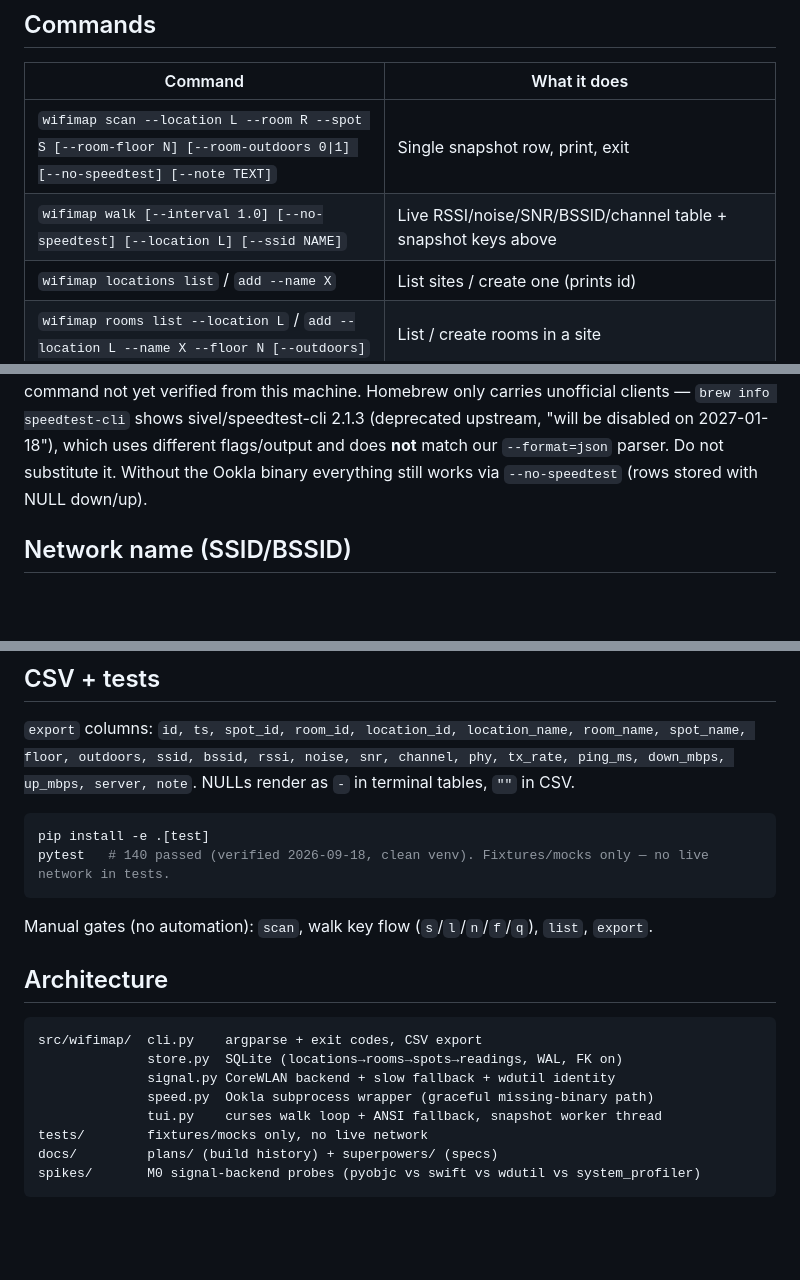
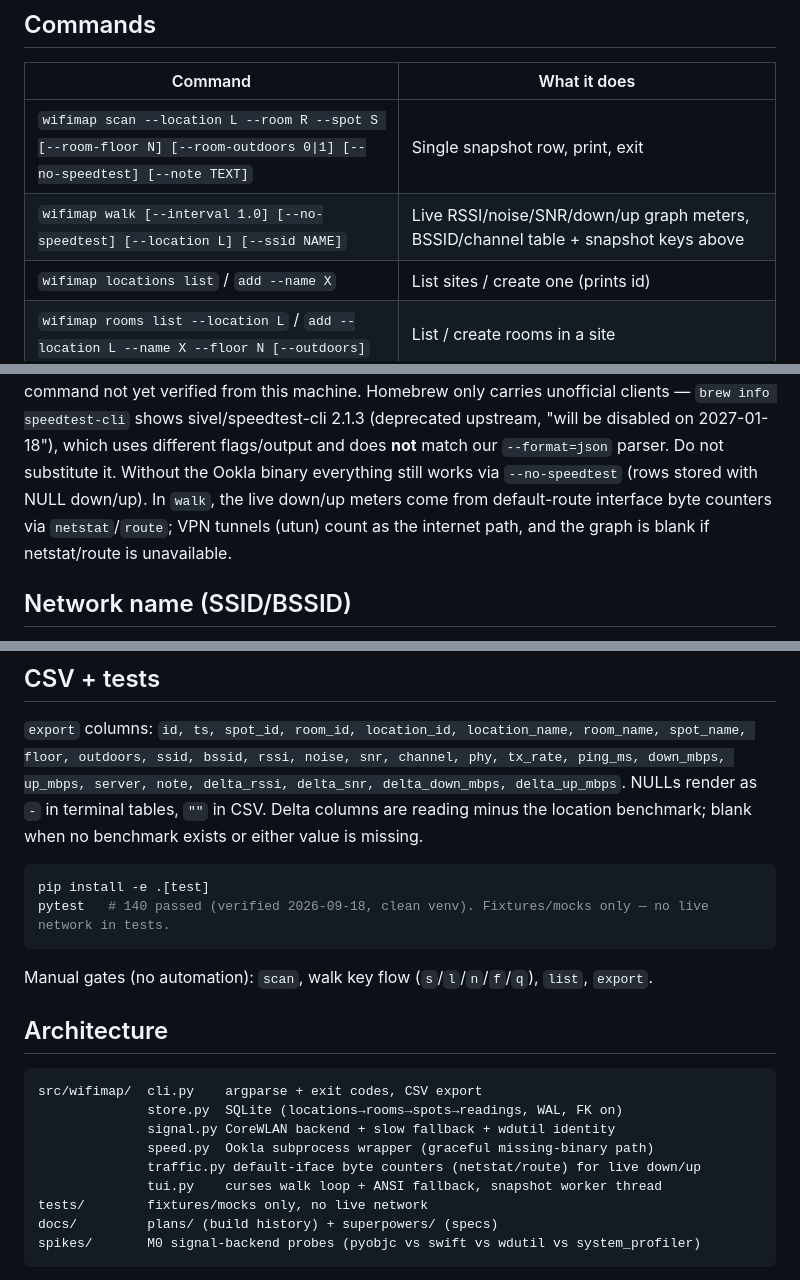
Before and after one commit to inframanufaktur/wifi-map, a Markdown page: README.md, 3 parts joined by grey strips. GitHub-like rendering; blank space fills up the shorter version.

Commit message:
docs(readme): traffic meters, export delta columns, traffic.py

````diff
--- a/README.md
+++ b/README.md
@@ -42,7 +42,7 @@ auto-create on `scan`.
 | Command | What it does |
 |---------|--------------|
 | `wifimap scan --location L --room R --spot S [--room-floor N] [--room-outdoors 0\|1] [--no-speedtest] [--note TEXT]` | Single snapshot row, print, exit |
-| `wifimap walk [--interval 1.0] [--no-speedtest] [--location L] [--ssid NAME]` | Live RSSI/noise/SNR/BSSID/channel table + snapshot keys above |
+| `wifimap walk [--interval 1.0] [--no-speedtest] [--location L] [--ssid NAME]` | Live RSSI/noise/SNR/down/up graph meters, BSSID/channel table + snapshot keys above |
 | `wifimap locations list` / `add --name X` | List sites / create one (prints id) |
 | `wifimap rooms list --location L` / `add --location L --name X --floor N [--outdoors]` | List / create rooms in a site |
 | `wifimap spots list --location L --room R` / `add --location L --room R --name X` | List / create spots in a room |
@@ -99,7 +99,10 @@ verified from this machine. Homebrew only carries unofficial clients —
 upstream, "will be disabled on 2027-01-18"), which uses different
 flags/output and does **not** match our `--format=json` parser. Do not
 substitute it. Without the Ookla binary everything still works via
-`--no-speedtest` (rows stored with NULL down/up).
+`--no-speedtest` (rows stored with NULL down/up). In `walk`, the live
+down/up meters come from default-route interface byte counters via
+`netstat`/`route`; VPN tunnels (utun) count as the internet path, and
+the graph is blank if netstat/route is unavailable.
 
 ## Network name (SSID/BSSID)
 
@@ -126,7 +129,10 @@ that is normal, readings are keyed by your manual location tags.
 `export` columns: `id, ts, spot_id, room_id, location_id,
 location_name, room_name, spot_name, floor, outdoors, ssid, bssid,
 rssi, noise, snr, channel, phy, tx_rate, ping_ms, down_mbps, up_mbps,
-server, note`. NULLs render as `-` in terminal tables, `""` in CSV.
+server, note, delta_rssi, delta_snr, delta_down_mbps, delta_up_mbps`.
+NULLs render as `-` in terminal tables, `""` in CSV. Delta columns are
+reading minus the location benchmark; blank when no benchmark exists or
+either value is missing.
 
 ```sh
 pip install -e .[test]
@@ -143,6 +149,7 @@ src/wifimap/  cli.py    argparse + exit codes, CSV export
               store.py  SQLite (locations→rooms→spots→readings, WAL, FK on)
               signal.py CoreWLAN backend + slow fallback + wdutil identity
               speed.py  Ookla subprocess wrapper (graceful missing-binary path)
+              traffic.py default-iface byte counters (netstat/route) for live down/up
               tui.py    curses walk loop + ANSI fallback, snapshot worker thread
 tests/        fixtures/mocks only, no live network
 docs/         plans/ (build history) + superpowers/ (specs)
````
